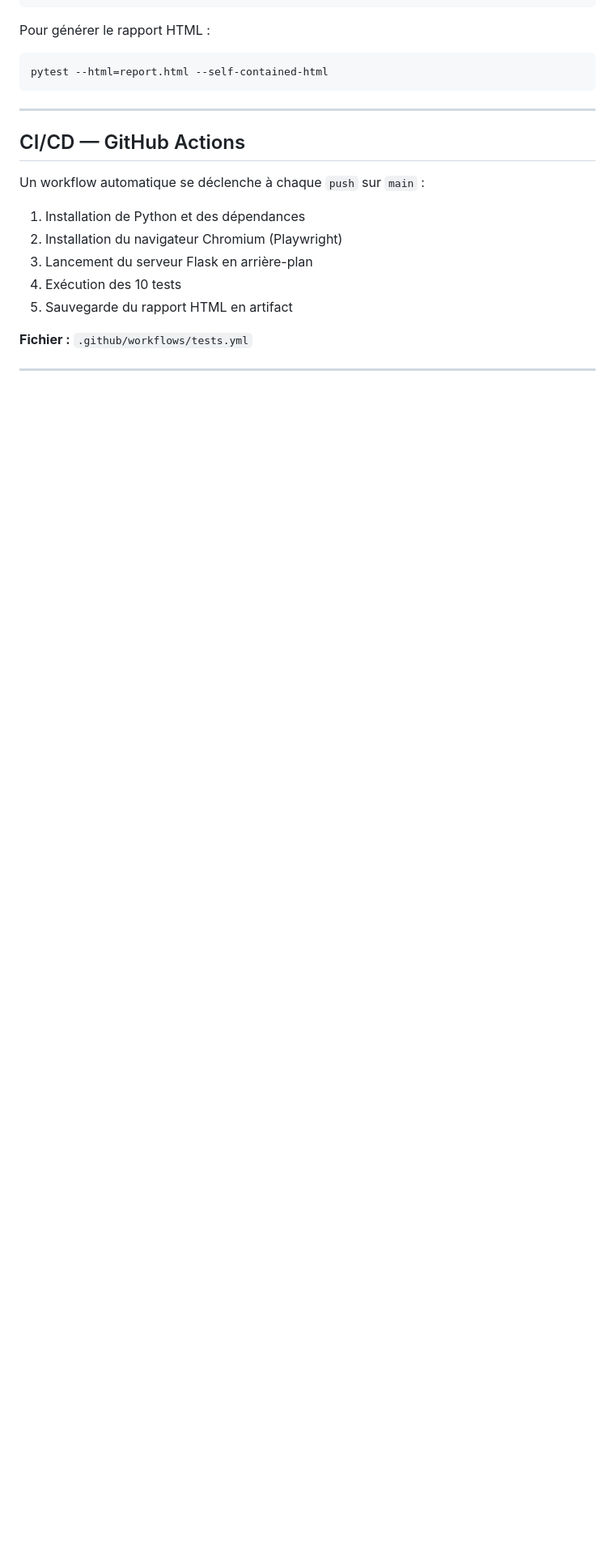
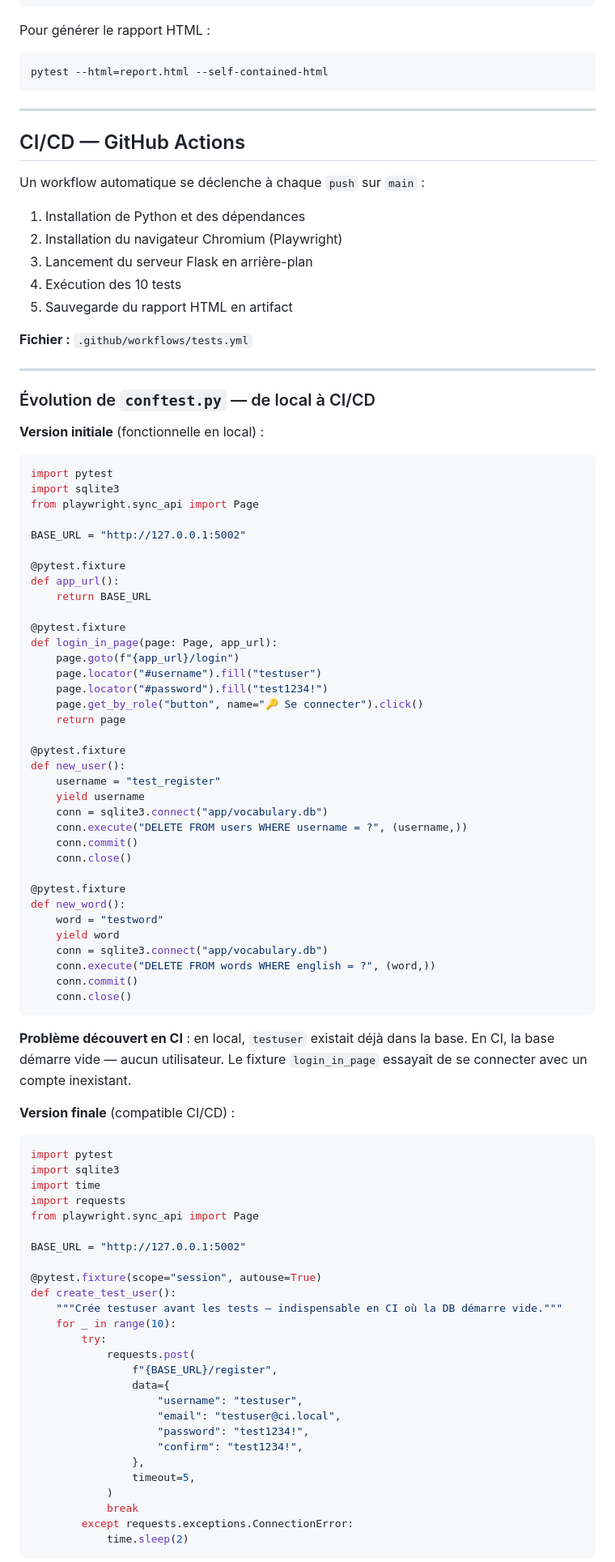
Before and after one commit to choukridev18/my-english-vocabulary-training, a Markdown page: README.md, the part around one of its changes. Shown at 81% size. Drawn GitHub-style; blank space fills up the shorter version.

Commit message:
docs: show conftest evolution from local to CI/CD in README
Co-authored-by: Cursor <cursoragent@cursor.com>

````diff
--- a/README.md
+++ b/README.md
@@ -166,3 +166,78 @@ Un workflow automatique se déclenche à chaque `push` sur `main` :
 
 ---
 
+### Évolution de `conftest.py` — de local à CI/CD
+
+**Version initiale** (fonctionnelle en local) :
+
+```python
+import pytest
+import sqlite3
+from playwright.sync_api import Page
+
+BASE_URL = "http://127.0.0.1:5002"
+
+@pytest.fixture
+def app_url():
+    return BASE_URL
+
+@pytest.fixture
+def login_in_page(page: Page, app_url):
+    page.goto(f"{app_url}/login")
+    page.locator("#username").fill("testuser")
+    page.locator("#password").fill("test1234!")
+    page.get_by_role("button", name="🔑 Se connecter").click()
+    return page
+
+@pytest.fixture
+def new_user():
+    username = "test_register"
+    yield username
+    conn = sqlite3.connect("app/vocabulary.db")
+    conn.execute("DELETE FROM users WHERE username = ?", (username,))
+    conn.commit()
+    conn.close()
+
+@pytest.fixture
+def new_word():
+    word = "testword"
+    yield word
+    conn = sqlite3.connect("app/vocabulary.db")
+    conn.execute("DELETE FROM words WHERE english = ?", (word,))
+    conn.commit()
+    conn.close()
+```
+
+**Problème découvert en CI** : en local, `testuser` existait déjà dans la base. En CI, la base démarre vide — aucun utilisateur. Le fixture `login_in_page` essayait de se connecter avec un compte inexistant.
+
+**Version finale** (compatible CI/CD) :
+
+```python
+import pytest
+import sqlite3
+import time
+import requests
+from playwright.sync_api import Page
+
+BASE_URL = "http://127.0.0.1:5002"
+
+@pytest.fixture(scope="session", autouse=True)
+def create_test_user():
+    """Crée testuser avant les tests — indispensable en CI où la DB démarre vide."""
+    for _ in range(10):
+        try:
+            requests.post(
+                f"{BASE_URL}/register",
+                data={
+                    "username": "testuser",
+                    "email": "testuser@ci.local",
+                    "password": "test1234!",
+                    "confirm": "test1234!",
+                },
+                timeout=5,
+            )
+            break
+        except requests.exceptions.ConnectionError:
+            time.sleep(2)
+```
+
````
Also changed, not shown: other parts of README.md (+11 -0 lines).
